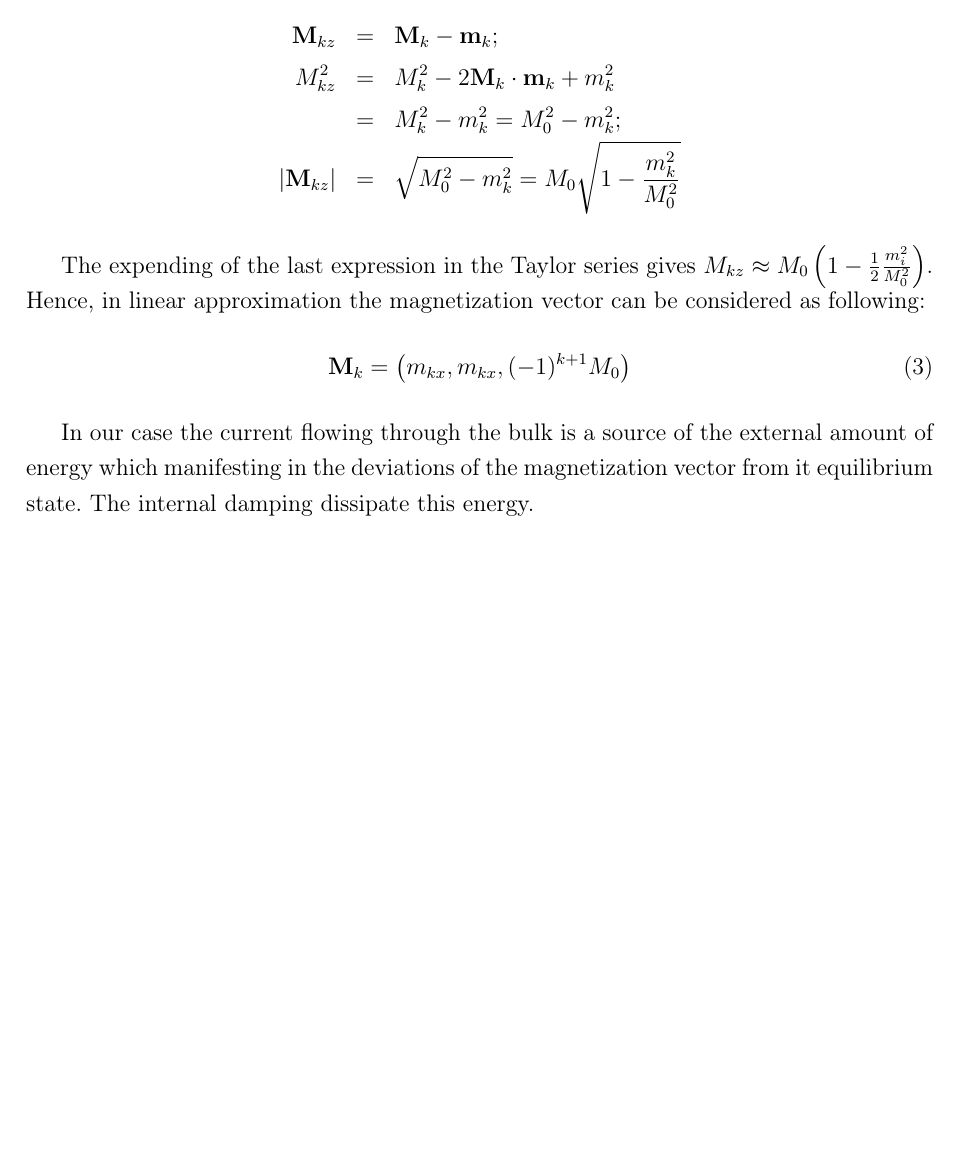
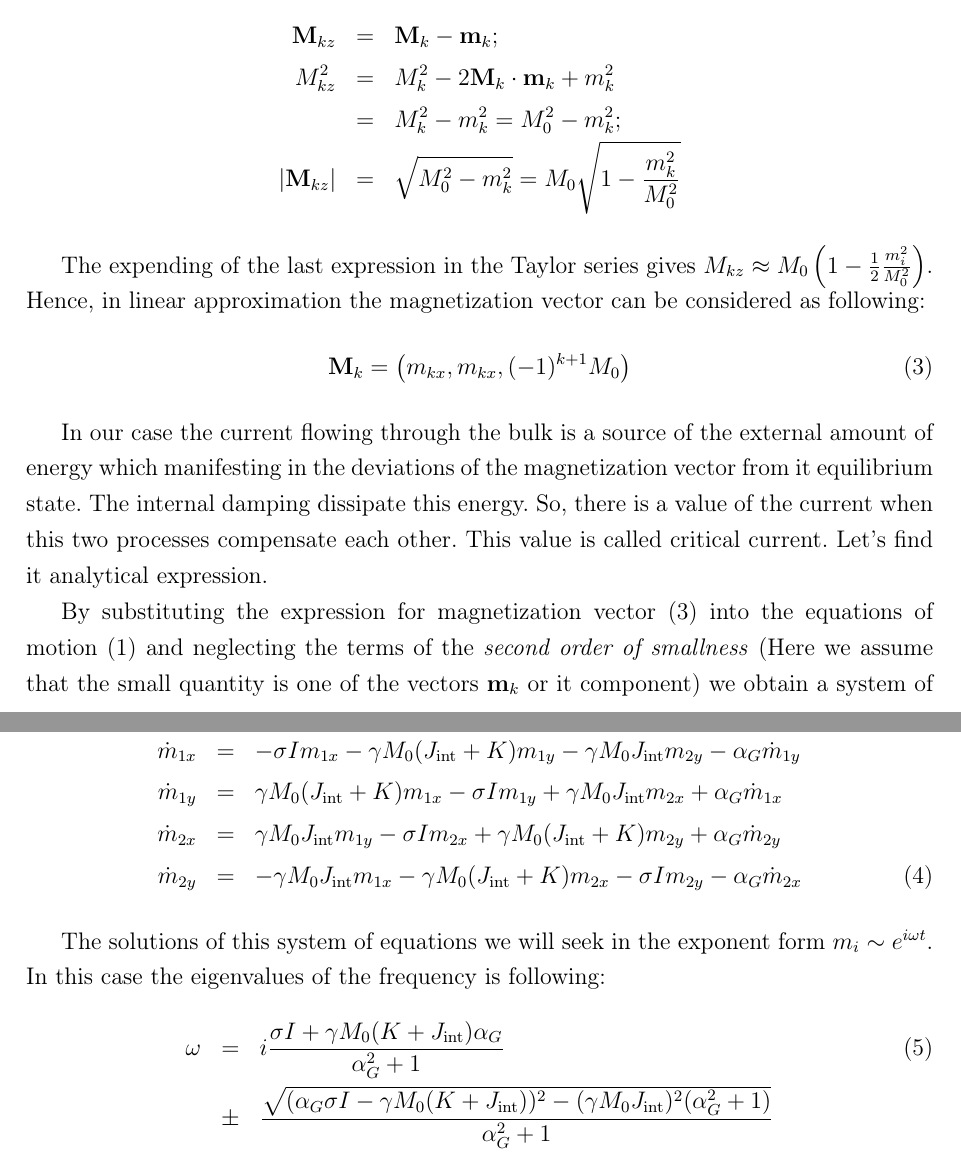
Before and after one commit to EugeneOnikienko/magn_article, a LaTeX document (main.tex, which reads sections/analytics.tex): part of page 4 of 4 before the commit and two parts of pages 4 and 5 of 5 after it, the two joined at a grey line, cut so that both start at the same text, the shorter picture padded with empty space. Compiled offline with pdfLaTeX.

Commit message:
+ add eigenvalues formula into the analytic section. This formula was checked several times. It is correct.

```diff
--- a/main.tex
+++ b/main.tex
@@ -21,7 +21,7 @@
 
 \graphicspath{{figures/}}
 
-\include{defs}
+\include{settings/defs}
 \begin{document}
 
 \include{sections/intro}
--- a/sections/analytics.tex
+++ b/sections/analytics.tex
@@ -30,4 +30,32 @@ The expending of the last expression in the Taylor series gives	$M_{kz} \approx
 	\mb{M}_k = \bra{m_{kx}, m_{kx}, (-1)^{k+1}M_0}
 \ee
 
-In our case the current flowing through the bulk is a source of the external amount of energy which manifesting in the deviations of the magnetization vector from it equilibrium state. The internal damping dissipate this energy.
+In our case the current flowing through the bulk is a source of the external amount of energy which manifesting in the deviations of the magnetization vector from it equilibrium state. The internal damping dissipate this energy. So, there is a value of the current when this two processes compensate each other. This value is called critical current. Let's find it analytical expression.
+
+By substituting the expression for magnetization vector (\ref{eq:magn}) into the equations of motion (\ref{eq:LLGS}) and neglecting the terms of the \emph{second order of smallness} (Here we assume that the small quantity is one of the vectors $\mb{m}_k$ or it component) we obtain a system of equations for deviation terms:
+\bea
+	\label{eq:analytical_study:momentum_motion}
+	\dot{m}_{1x} &=&	- \sigma I							m_{1x}
+						- \gamma M_0 ( J_\text{int} + K )	m_{1y}
+						- \gamma M_0 J_\text{int}			m_{2y}
+						- \alpha_G							\dot{m}_{1y}	\nn \\
+	\dot{m}_{1y} &=&	  \gamma M_0 ( J_\text{int} + K )	m_{1x}
+						- \sigma I							m_{1y}
+						+ \gamma M_0 J_\text{int}			m_{2x}
+						+ \alpha_G							\dot{m}_{1x}	\nn \\
+	\dot{m}_{2x} &=&	  \gamma M_0 J_\text{int}			m_{1y}
+						- \sigma I							m_{2x}
+						+ \gamma M_0 ( J_\text{int} + K )	m_{2y}
+						+ \alpha_G							\dot{m}_{2y}	\nn \\
+	\dot{m}_{2y} &=&	- \gamma M_0 J_\text{int}			m_{1x}
+						- \gamma M_0 ( J_\text{int} + K )	m_{2x}
+						- \sigma I							m_{2y}
+						- \alpha_G							\dot{m}_{2x}
+\eea
+
+The solutions of this system of equations we will seek in the exponent form $m_i \sim e^{i\omega t}$. In this case the eigenvalues of the frequency is following:
+\bea
+	\label{eq:analytical_study:dissipative_frequency}
+	\omega &=&	i \frac{ \sigma I + \gamma M_0 (K + J_\text{int}) \alpha_G }{\alpha_G^2 + 1} \\
+				&\pm& \frac{\sqrt{ (\alpha_G \sigma I - \gamma M_0 (K + J_\text{int}))^2 - (\gamma M_0 J_\text{int})^2( \alpha_G^2 + 1 )} }{ \alpha_G^2 + 1 } \nn
+\eea
```
Also changed, not shown: sections/model.tex (line endings or trailing spaces), settings/defs.tex (renamed from defs.tex).
